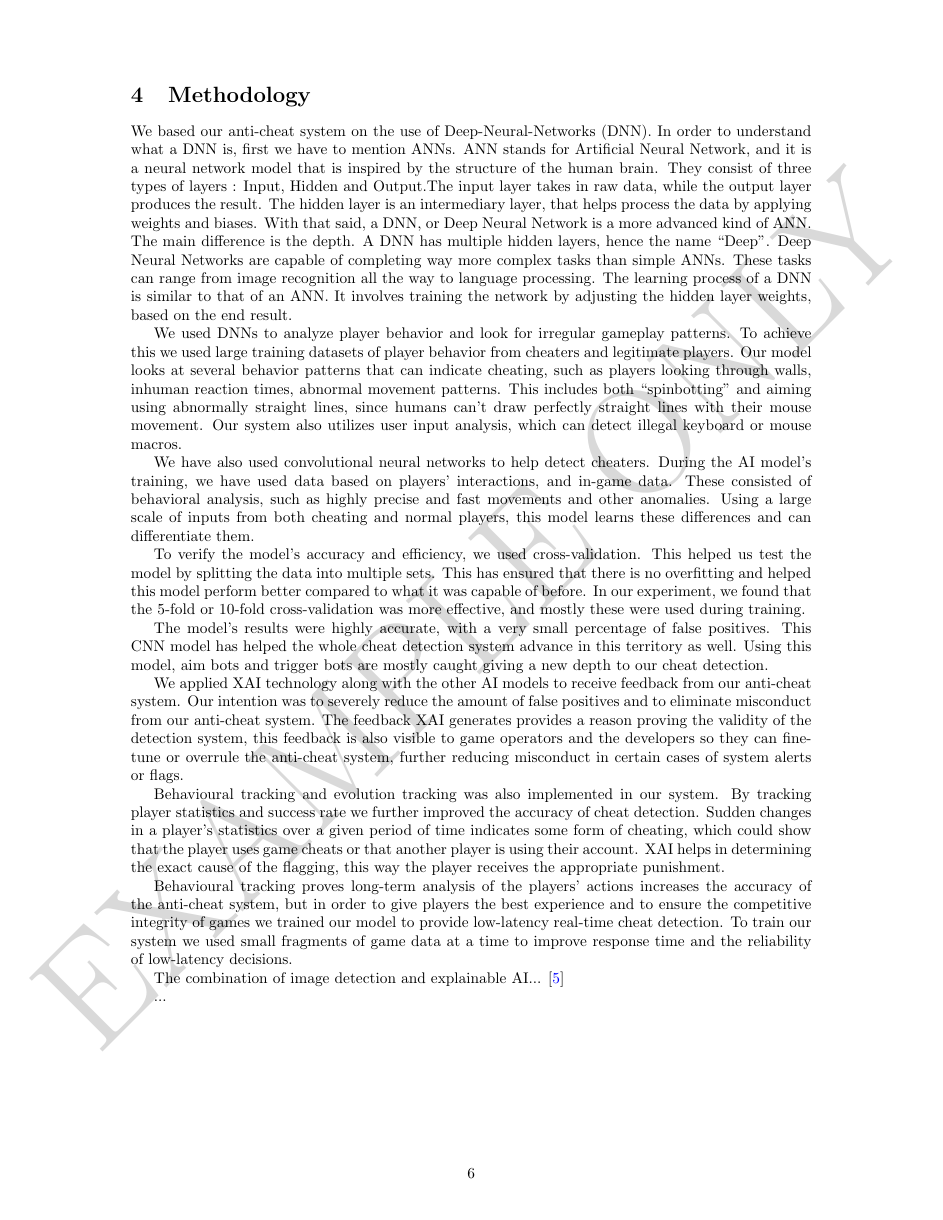
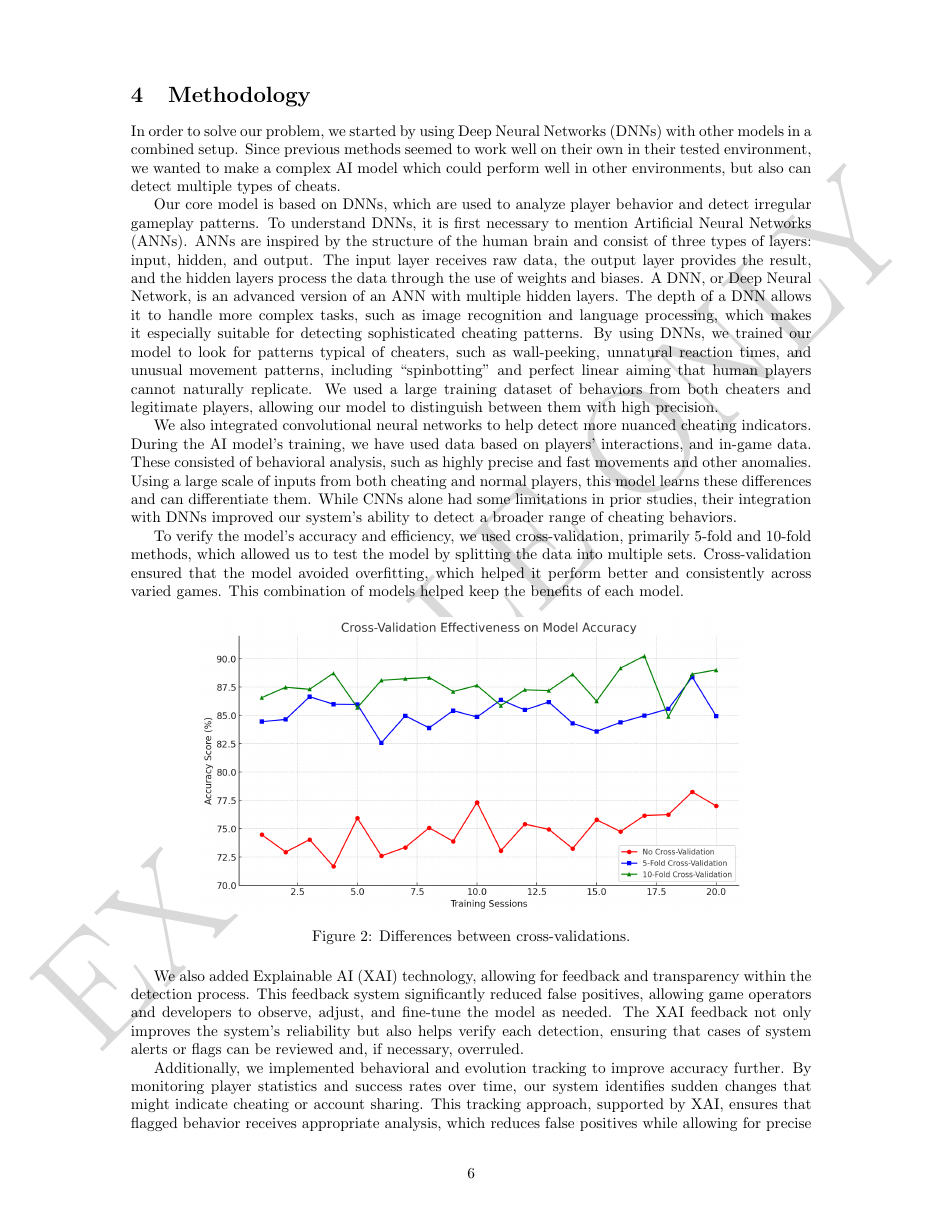
Before and after one commit to gemesisz/kutm, a LaTeX paper (research_paper.tex, which reads contents/methodology.tex): page 6 of 10 before the commit and page 6 of 12 after it. Compiled offline with pdfLaTeX.

Commit message:
Added methodology from main, added figures

```diff
--- a/contents/methodology.tex
+++ b/contents/methodology.tex
@@ -1,22 +1,24 @@
 \section{Methodology}
 \label{ch:methodology}
 
-We based our anti-cheat system on the use of Deep-Neural-Networks (DNN).
-In order to understand what a DNN is, first we have to mention ANNs. ANN stands for Artificial Neural Network, and it is a neural network model that is inspired by the structure of the human brain. They consist of three types of layers : Input, Hidden and Output.The input layer takes in raw data, while the output layer produces the result. The hidden layer is an intermediary layer, that helps process the data by applying weights and biases.
-With that said, a DNN, or Deep Neural Network is a more advanced kind of ANN. The main difference is the depth. A DNN has multiple hidden layers, hence the name “Deep”. Deep Neural Networks are capable of completing way more complex tasks than simple ANNs. These tasks can range from image recognition all the way to language processing. The learning process of a DNN is similar to that of an ANN. It involves training the network by adjusting the hidden layer weights, based on the end result.
+In order to solve our problem, we started by using Deep Neural Networks (DNNs) with other models in a combined setup. Since previous methods seemed to work well on their own in their tested environment, we wanted to make a complex AI model which could perform well in other environments, but also can detect multiple types of cheats.
 
-We used DNNs to analyze player behavior and look for irregular gameplay patterns. To achieve this we used large training datasets of player behavior from cheaters and legitimate players. Our model looks at several behavior patterns that can indicate cheating, such as players looking through walls, inhuman reaction times, abnormal movement patterns. This includes both “spinbotting” and aiming using abnormally straight lines, since humans can’t draw perfectly straight lines with their mouse movement. Our system also utilizes user input analysis, which can detect illegal keyboard or mouse macros.
+Our core model is based on DNNs, which are used to analyze player behavior and detect irregular gameplay patterns. To understand DNNs, it is first necessary to mention Artificial Neural Networks (ANNs). ANNs are inspired by the structure of the human brain and consist of three types of layers: input, hidden, and output. The input layer receives raw data, the output layer provides the result, and the hidden layers process the data through the use of weights and biases. A DNN, or Deep Neural Network, is an advanced version of an ANN with multiple hidden layers. The depth of a DNN allows it to handle more complex tasks, such as image recognition and language processing, which makes it especially suitable for detecting sophisticated cheating patterns. By using DNNs, we trained our model to look for patterns typical of cheaters, such as wall-peeking, unnatural reaction times, and unusual movement patterns, including “spinbotting” and perfect linear aiming that human players cannot naturally replicate. We used a large training dataset of behaviors from both cheaters and legitimate players, allowing our model to distinguish between them with high precision.
 
-We have also used convolutional neural networks to help detect cheaters. During the AI model's training, we have used data based on players' interactions, and in-game data. These consisted of behavioral analysis, such as highly precise and fast movements and other anomalies. Using a large scale of inputs from both cheating and normal players, this model learns these differences and can differentiate them.
+We also integrated convolutional neural networks to help detect more nuanced cheating indicators. During the AI model's training, we have used data based on players' interactions, and in-game data. These consisted of behavioral analysis, such as highly precise and fast movements and other anomalies. Using a large scale of inputs from both cheating and normal players, this model learns these differences and can differentiate them. While CNNs alone had some limitations in prior studies, their integration with DNNs improved our system’s ability to detect a broader range of cheating behaviors.
 
-To verify the model's accuracy and efficiency, we used cross-validation. This helped us test the model by splitting the data into multiple sets. This has ensured that there is no overfitting and helped this model perform better compared to what it was capable of before. In our experiment, we found that the 5-fold or 10-fold cross-validation was more effective, and mostly these were used during training.
+To verify the model’s accuracy and efficiency, we used cross-validation, primarily 5-fold and 10-fold methods, which allowed us to test the model by splitting the data into multiple sets. Cross-validation ensured that the model avoided overfitting, which helped it perform better and consistently across varied games. This combination of models helped keep the benefits of each model.
 
-The model's results were highly accurate, with a very small percentage of false positives. This CNN model has helped the whole cheat detection system advance in this territory as well. Using this model, aim bots and trigger bots are mostly caught giving a new depth to our cheat detection.
+\begin{figure}[h]
+\centering
+\includegraphics[width=0.8\linewidth]{images/cross-validation.png}
+\captionsetup{width=0.8\textwidth}
+\caption{\label{fig:crossvalidation}Differences between cross-validations.}
+\end{figure}
 
-We applied XAI technology along with the other AI models to receive feedback from our anti-cheat system. Our intention was to severely reduce the amount of false positives and to eliminate misconduct from our anti-cheat system. The feedback XAI generates provides a reason proving the validity of the detection system, this feedback is also visible to game operators and the developers so they can fine-tune or overrule the anti-cheat system, further reducing misconduct in certain cases of system alerts or flags.
+We also added Explainable AI (XAI) technology, allowing for feedback and transparency within the detection process. This feedback system significantly reduced false positives, allowing game operators and developers to observe, adjust, and fine-tune the model as needed. The XAI feedback not only improves the system’s reliability but also helps verify each detection, ensuring that cases of system alerts or flags can be reviewed and, if necessary, overruled.
 
-Behavioural tracking and evolution tracking was also implemented in our system. By tracking player statistics and success rate we further improved the accuracy of cheat detection. Sudden changes in a player’s statistics over a given period of time indicates some form of cheating, which could show that the player uses game cheats or that another player is using their account. XAI helps in determining the exact cause of the flagging, this way the player receives the appropriate punishment.
+Additionally, we implemented behavioral and evolution tracking to improve accuracy further. By monitoring player statistics and success rates over time, our system identifies sudden changes that might indicate cheating or account sharing. This tracking approach, supported by XAI, ensures that flagged behavior receives appropriate analysis, which reduces false positives while allowing for precise and justified responses. Long-term behavioral tracking has proven that ongoing analysis of player actions enhances the anti-cheat system’s accuracy across various gaming contexts.
 
-Behavioural tracking proves long-term analysis of the players’ actions increases the accuracy of the anti-cheat system, but in order to give players the best experience and to ensure the competitive integrity of games we trained our model to provide low-latency real-time cheat detection. To train our system we used small fragments of game data at a time to improve response time and the reliability of low-latency decisions.
+To provide a seamless player experience and ensure competitive integrity, we trained our model to deliver low-latency, real-time cheat detection. By processing small fragments of game data at a time, we optimized the system’s response time and improved decision reliability. This combined use of DNN, CNN, XAI, and behavioral tracking led to an advanced anti-cheat system that outperforms traditional models, adapting effectively to diverse game environments with minimal false positives. This system’s design ensures high accuracy across gaming types, offering a highly adaptable, precise solution for modern anti-cheat needs.
 
-The combination of image detection and explainable AI... \cite{tao2020xai}
```
Also changed, not shown: contents/conclusion.tex (+3 -3 lines), images/cross-validation.png (added), images/enjoyment.jpeg, images/false-positive.png (added), images/success.jpeg (added), research_paper.pdf, contents/methodology.tex (27 more changed lines).
